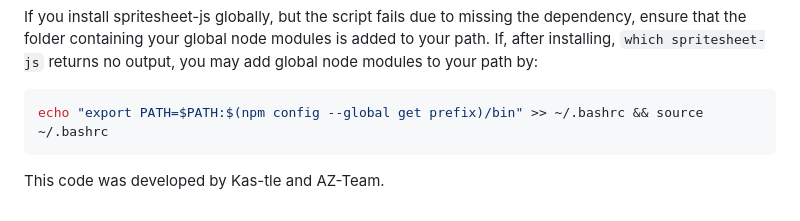
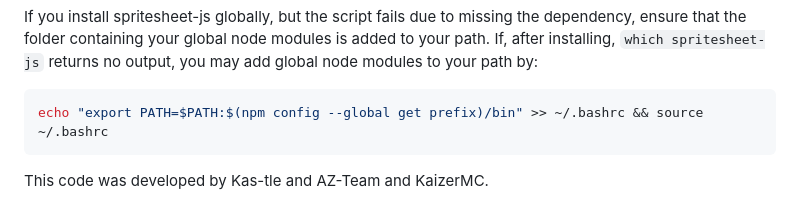
Before and after one commit to tomzangsad/gytoopsdfuse, a Markdown page: README.md, the part around the change printed below. Drawn GitHub-style.

Commit message:
Update donation link and contributors in README
Updated PayPal donation link and added contributor.

````diff
--- a/README.md
+++ b/README.md
@@ -151,4 +151,4 @@ If you install spritesheet-js globally, but the script fails due to missing the
 echo "export PATH=$PATH:$(npm config --global get prefix)/bin" >> ~/.bashrc && source ~/.bashrc
 ```
 
-This code was developed by Kas-tle and AZ-Team.
+This code was developed by Kas-tle and AZ-Team and KaizerMC.
````
Also changed, not shown: other parts of README.md (+1 -1 lines).
